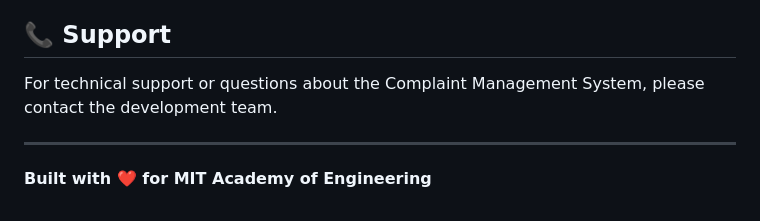
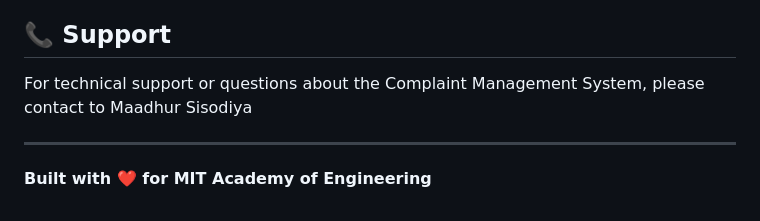
Before and after one commit to madhursisodiya18/Complaint-Management-System, a Markdown page: README.md, the part around the change. Drawn GitHub-style.

Commit message:
update
Updated contact information for technical support.

```diff
--- a/README.md
+++ b/README.md
@@ -199,7 +199,7 @@ Complaint Management System/
 
 ## 📞 Support
 
-For technical support or questions about the Complaint Management System, please contact the development team.
+For technical support or questions about the Complaint Management System, please contact to Maadhur Sisodiya
 
 ---
 
```
